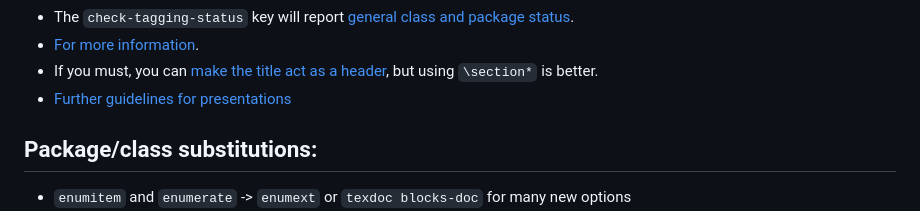
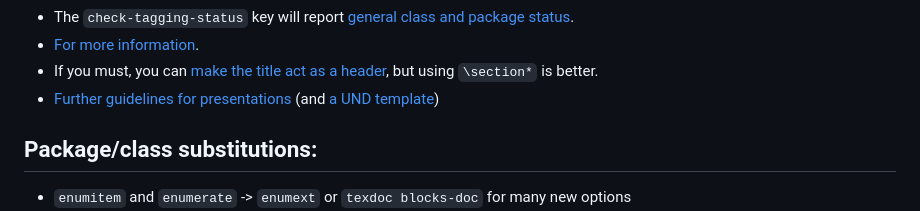
Before and after one commit to teepeemm/teepeemm.github.io, a Markdown page: accessibility/README.md, the part around the change. Drawn GitHub-style.

Commit message:
also link to presentation template

```diff
--- a/accessibility/README.md
+++ b/accessibility/README.md
@@ -27,7 +27,7 @@ See `texdoc latex-lab-table` for more.
 * The `check-tagging-status` key will report [general class and package status](https://latex3.github.io/tagging-project/tagging-status/).
 * [For more information](https://latex3.github.io/tagging-project/documentation/usage-instructions.html).
 * If you must, you can [make the title act as a header](https://tex.stackexchange.com/a/758805/107497), but using `\section*` is better.
-* [Further guidelines for presentations](ltx-talk.html)
+* [Further guidelines for presentations](ltx-talk.html) (and [a UND template](ltx-talk-und/))
 
 
 Package/class substitutions:
```
